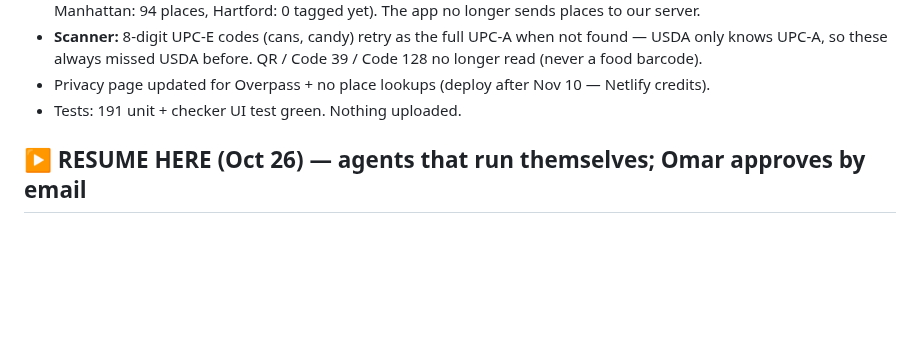
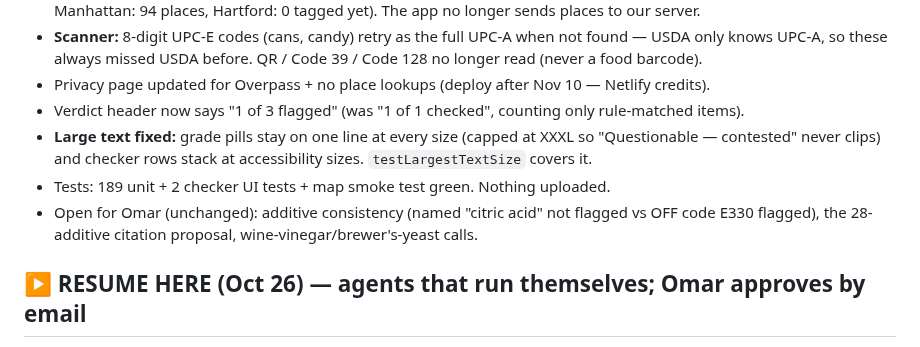
Before and after one commit to omar-colab/haliable, a Markdown page: HANDOFF.md, the part around the change. GitHub-like rendering; blank space fills up the shorter version.

Commit message:
HANDOFF: Oct 26 late batch

```diff
--- a/HANDOFF.md
+++ b/HANDOFF.md
@@ -21,7 +21,12 @@ Plan: `docs/phases/TESTFLIGHT.md` · Rules for AI: `CLAUDE.md`
 - **Scanner:** 8-digit UPC-E codes (cans, candy) retry as the full UPC-A when not found — USDA only knows
   UPC-A, so these always missed USDA before. QR / Code 39 / Code 128 no longer read (never a food barcode).
 - Privacy page updated for Overpass + no place lookups (deploy after Nov 10 — Netlify credits).
-- Tests: 191 unit + checker UI test green. Nothing uploaded.
+- Verdict header now says "1 of 3 flagged" (was "1 of 1 checked", counting only rule-matched items).
+- **Large text fixed:** grade pills stay on one line at every size (capped at XXXL so "Questionable —
+  contested" never clips) and checker rows stack at accessibility sizes. `testLargestTextSize` covers it.
+- Tests: 189 unit + 2 checker UI tests + map smoke test green. Nothing uploaded.
+- Open for Omar (unchanged): additive consistency (named "citric acid" not flagged vs OFF code E330
+  flagged), the 28-additive citation proposal, wine-vinegar/brewer's-yeast calls.
 
 ## ▶️ RESUME HERE (Oct 26) — agents that run themselves; Omar approves by email
 
```
